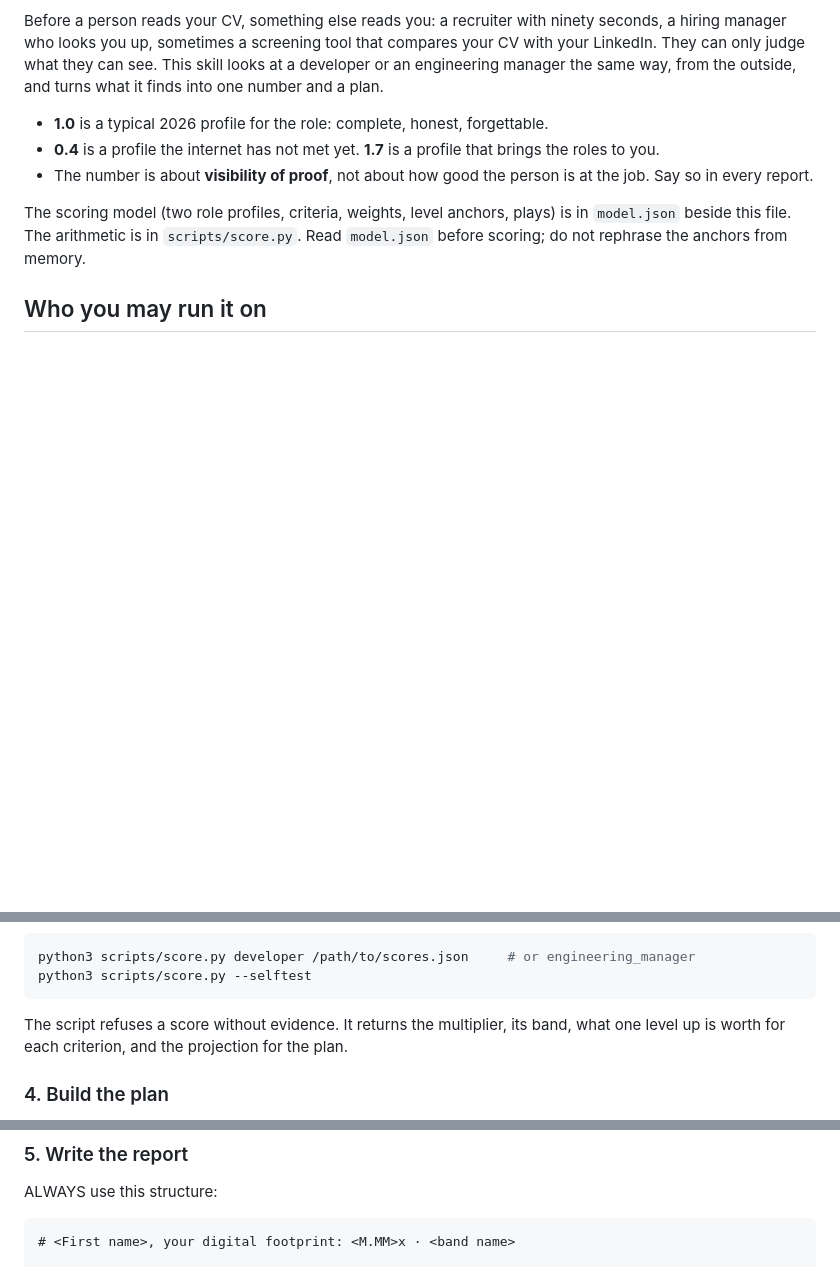
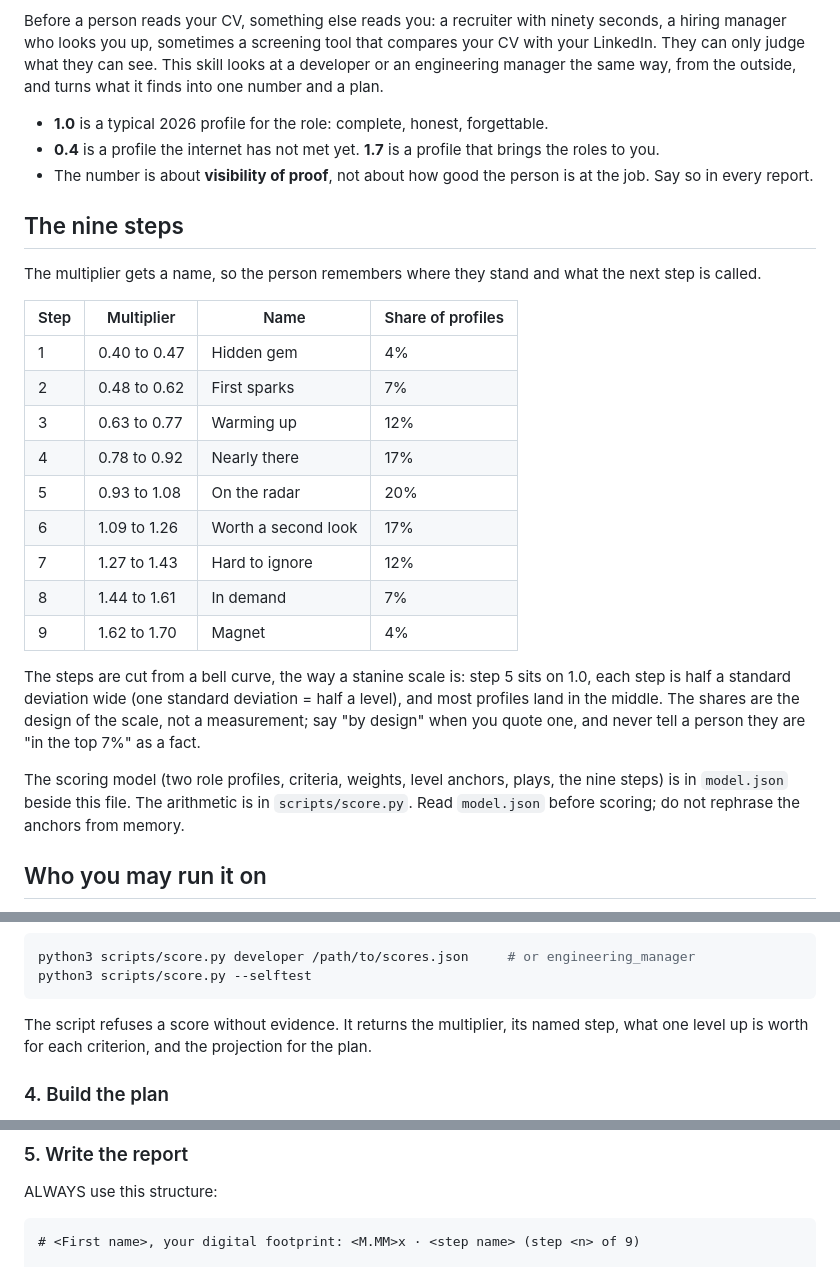
Before and after one commit to marian-kamenistak/digital-footprint-multiplier, a Markdown page: SKILL.md, 3 parts joined by grey strips. Rendered like a GitHub page; blank space fills up the shorter version.

````diff
--- a/SKILL.md
+++ b/SKILL.md
@@ -15,7 +15,25 @@ Before a person reads your CV, something else reads you: a recruiter with ninety
 - **0.4** is a profile the internet has not met yet. **1.7** is a profile that brings the roles to you.
 - The number is about **visibility of proof**, not about how good the person is at the job. Say so in every report.
 
-The scoring model (two role profiles, criteria, weights, level anchors, plays) is in `model.json` beside this file. The arithmetic is in `scripts/score.py`. Read `model.json` before scoring; do not rephrase the anchors from memory.
+## The nine steps
+
+The multiplier gets a name, so the person remembers where they stand and what the next step is called.
+
+| Step | Multiplier | Name | Share of profiles |
+|---|---|---|---|
+| 1 | 0.40 to 0.47 | Hidden gem | 4% |
+| 2 | 0.48 to 0.62 | First sparks | 7% |
+| 3 | 0.63 to 0.77 | Warming up | 12% |
+| 4 | 0.78 to 0.92 | Nearly there | 17% |
+| 5 | 0.93 to 1.08 | On the radar | 20% |
+| 6 | 1.09 to 1.26 | Worth a second look | 17% |
+| 7 | 1.27 to 1.43 | Hard to ignore | 12% |
+| 8 | 1.44 to 1.61 | In demand | 7% |
+| 9 | 1.62 to 1.70 | Magnet | 4% |
+
+The steps are cut from a bell curve, the way a stanine scale is: step 5 sits on 1.0, each step is half a standard deviation wide (one standard deviation = half a level), and most profiles land in the middle. The shares are the design of the scale, not a measurement; say "by design" when you quote one, and never tell a person they are "in the top 7%" as a fact.
+
+The scoring model (two role profiles, criteria, weights, level anchors, plays, the nine steps) is in `model.json` beside this file. The arithmetic is in `scripts/score.py`. Read `model.json` before scoring; do not rephrase the anchors from memory.
 
 ## Who you may run it on
 
@@ -73,7 +91,7 @@ python3 scripts/score.py developer /path/to/scores.json     # or engineering_man
 python3 scripts/score.py --selftest
 ```
 
-The script refuses a score without evidence. It returns the multiplier, its band, what one level up is worth for each criterion, and the projection for the plan.
+The script refuses a score without evidence. It returns the multiplier, its named step, what one level up is worth for each criterion, and the projection for the plan.
 
 ### 4. Build the plan
 
@@ -91,5 +109,5 @@ Put the planned levels into `plan` in the JSON so the script prints the projecti
 ALWAYS use this structure:
 
 ```markdown
-# <First name>, your digital footprint: <M.MM>x · <band name>
+# <First name>, your digital footprint: <M.MM>x · <step name> (step <n> of 9)
 
````
Also changed, not shown: other parts of SKILL.md (+4 -4 lines), README.md (+20 -1 lines), assets/nine-steps.png (added), 2 other files.
